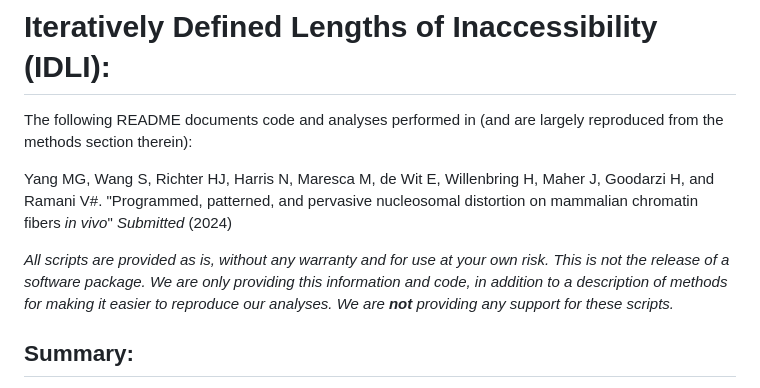
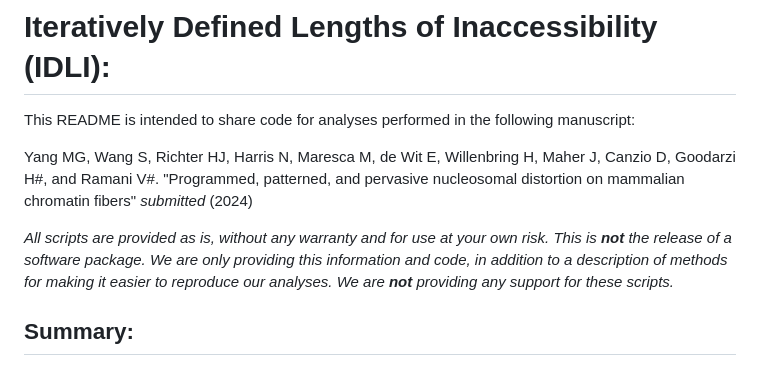
Before and after one commit to RamaniLab/IDLI, a Markdown page: README.md, the part around one of its changes. Drawn GitHub-style.

```diff
--- a/README.md
+++ b/README.md
@@ -1,10 +1,10 @@
 # Iteratively Defined Lengths of Inaccessibility (IDLI):
 
-The following README documents code and analyses performed in (and are largely reproduced from the methods section therein):
+This README is intended to share code for analyses performed in the following manuscript:
 
-Yang MG, Wang S, Richter HJ, Harris N, Maresca M, de Wit E, Willenbring H, Maher J, Goodarzi H, and Ramani V#. "Programmed, patterned, and pervasive nucleosomal distortion on mammalian chromatin fibers *in vivo*" *Submitted* (2024)
+Yang MG, Wang S, Richter HJ, Harris N, Maresca M, de Wit E, Willenbring H, Maher J, Canzio D, Goodarzi H#, and Ramani V#. "Programmed, patterned, and pervasive nucleosomal distortion on mammalian chromatin fibers" *submitted* (2024)
 
-*All scripts are provided as is, without any warranty and for use at your own risk. This is not the release of a software package. We are only providing this information and code, in addition to a description of methods for making it easier to reproduce our analyses. We are __not__ providing any support for these scripts.*
+*All scripts are provided as is, without any warranty and for use at your own risk. This is __not__ the release of a software package. We are only providing this information and code, in addition to a description of methods for making it easier to reproduce our analyses. We are __not__ providing any support for these scripts.*
 
 Summary:
 --------------------
```
Also changed, not shown: other parts of README.md (+2 -2 lines).
